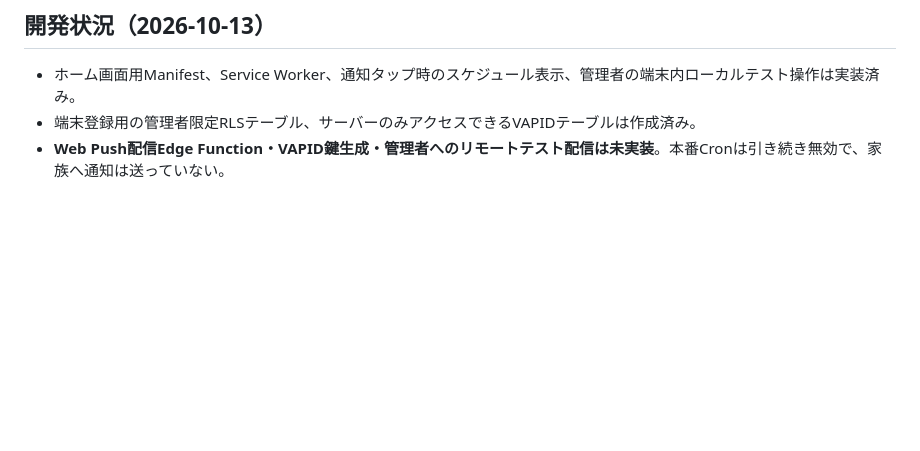
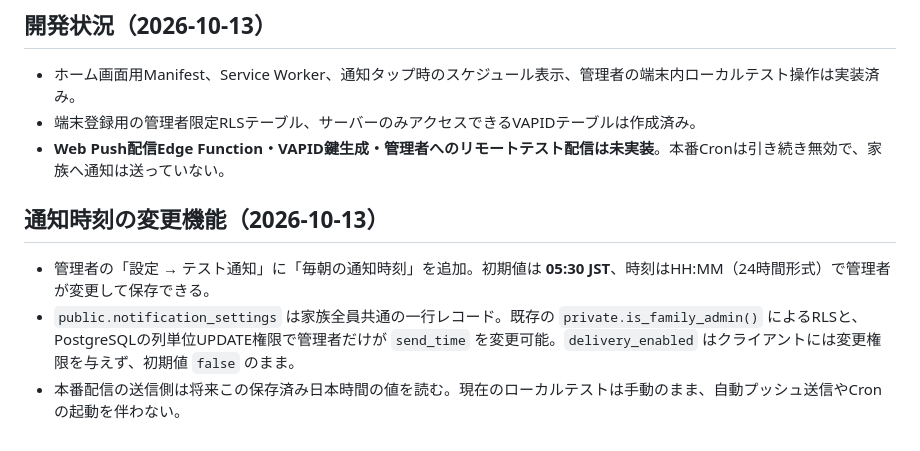
Before and after one commit to hideboshi06/family-database-v2, a Markdown page: PUSH_NOTIFICATIONS_PLAN.md, the part around the change. Rendered like a GitHub page; blank space fills up the shorter version.

Commit message:
Add admin-only notification time preference saved in Supabase

```diff
--- a/PUSH_NOTIFICATIONS_PLAN.md
+++ b/PUSH_NOTIFICATIONS_PLAN.md
@@ -35,3 +35,9 @@
 - ホーム画面用Manifest、Service Worker、通知タップ時のスケジュール表示、管理者の端末内ローカルテスト操作は実装済み。
 - 端末登録用の管理者限定RLSテーブル、サーバーのみアクセスできるVAPIDテーブルは作成済み。
 - **Web Push配信Edge Function・VAPID鍵生成・管理者へのリモートテスト配信は未実装**。本番Cronは引き続き無効で、家族へ通知は送っていない。
+
+## 通知時刻の変更機能（2026-10-13）
+
+- 管理者の「設定 → テスト通知」に「毎朝の通知時刻」を追加。初期値は **05:30 JST**、時刻はHH:MM（24時間形式）で管理者が変更して保存できる。
+- `public.notification_settings` は家族全員共通の一行レコード。既存の `private.is_family_admin()` によるRLSと、PostgreSQLの列単位UPDATE権限で管理者だけが `send_time` を変更可能。`delivery_enabled` はクライアントには変更権限を与えず、初期値 `false` のまま。
+- 本番配信の送信側は将来この保存済み日本時間の値を読む。現在のローカルテストは手動のまま、自動プッシュ送信やCronの起動を伴わない。
```
